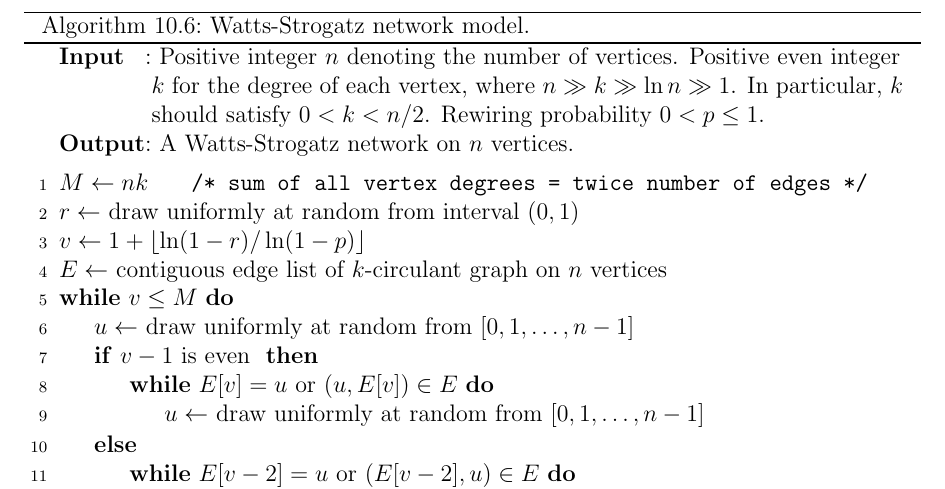
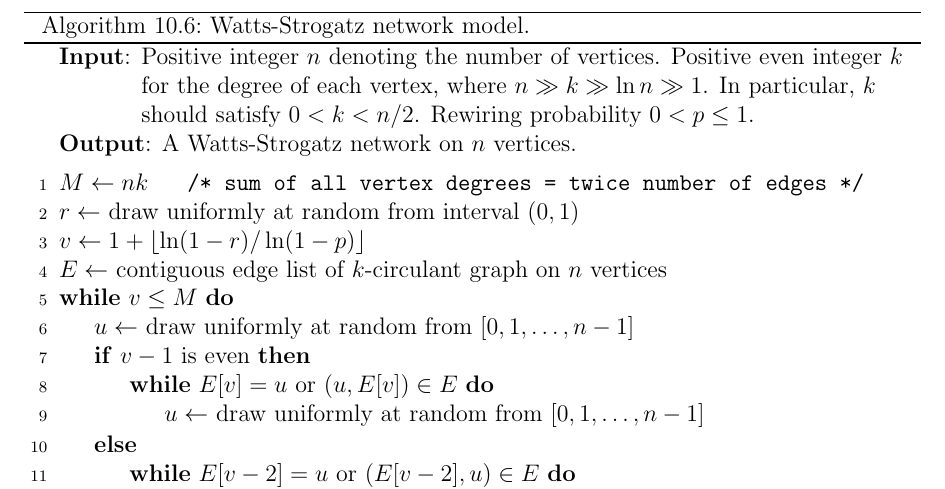
Before and after one commit to IMCG/graph-theory-algorithms-book, a LaTeX thesis (book.tex, which reads algorithm/random-graphs/Watts-Strogatz-model.tex): part of page 223 of 276, cut so that both start at the same text. Compiled offline with pdfLaTeX.

Commit message:
typo fixes in algorithm for Watts-Strogatz network model

```diff
--- a/algorithm/random-graphs/Watts-Strogatz-model.tex
+++ b/algorithm/random-graphs/Watts-Strogatz-model.tex
@@ -12,32 +12,31 @@
 \DontPrintSemicolon
 \SetAlgoNoLine
 %%
-%% data section
-\SetKwInOut{Input}{Input}
-\SetKwInOut{Output}{Output}
-%%
-%% input/output
-\Input{Positive integer $n$ denoting the number of vertices. Positive
+%% input
+\KwIn{Positive integer $n$ denoting the number of vertices. Positive
   even integer $k$ for the degree of each vertex, where
   $n \gg k \gg \ln n \gg 1$. In particular, $k$ should satisfy
   $0 < k < n/2$. Rewiring probability $0 < p \leq 1$.}
-\Output{A Watts-Strogatz network on $n$ vertices.}
+%%
+%% output
+\KwOut{A Watts-Strogatz network on $n$ vertices.}
 \BlankLine
 %%
 %% algorithm body
-$M \assign nk$~\tcc*[f]{sum of all vertex degrees = twice number of edges}\;
+$M \assign nk$\tcc*[f]{sum of all vertex degrees = twice number of edges}\;
 $r \assign$ draw uniformly at random from interval $(0,1)$\;
 $v \assign 1 + \lfloor \ln(1 - r) / \ln(1 - p) \rfloor$\;
 $E \assign$ contiguous edge list of $k$-circulant graph on $n$ vertices\;
 \While{$v \leq M$}{
   $u \assign$ draw uniformly at random from $[0, 1, \dots, n-1]$\;
-  \eIf{\rm $v-1$ is even~\nllabel{alg:Watts_Strogatz:even_index}}{
+  \If{\rm $v-1$ is even\nllabel{alg:Watts_Strogatz:even_index}}{
     \While{\rm $E[v] = u$ or $(u, E[v]) \in E$}{
       $u \assign$ draw uniformly at random from $[0, 1, \dots, n-1]$\;
     }
-  }{
+  }
+  \Else{
     \While{\rm $E[v-2] = u$ or $(E[v-2], u) \in E$}{
-      $u \assign$ draw uniformly at random from $[0, 1, \dots, n-1]$~\nllabel{alg:Watts_Strogatz:choose_vertex_odd_index}\;
+      $u \assign$ draw uniformly at random from $[0, 1, \dots, n-1]$\nllabel{alg:Watts_Strogatz:choose_vertex_odd_index}\;
     }
   }
   $E[v-1] \assign u$\;
```
